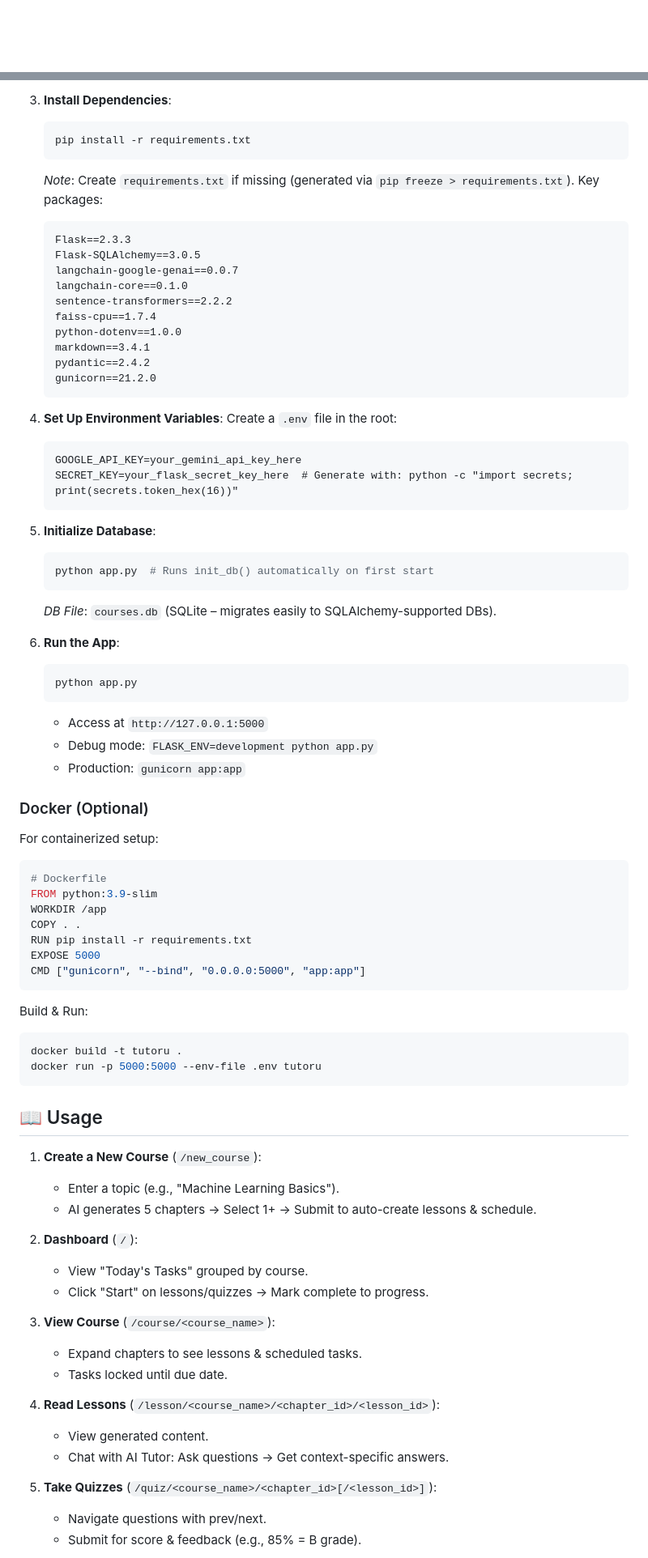
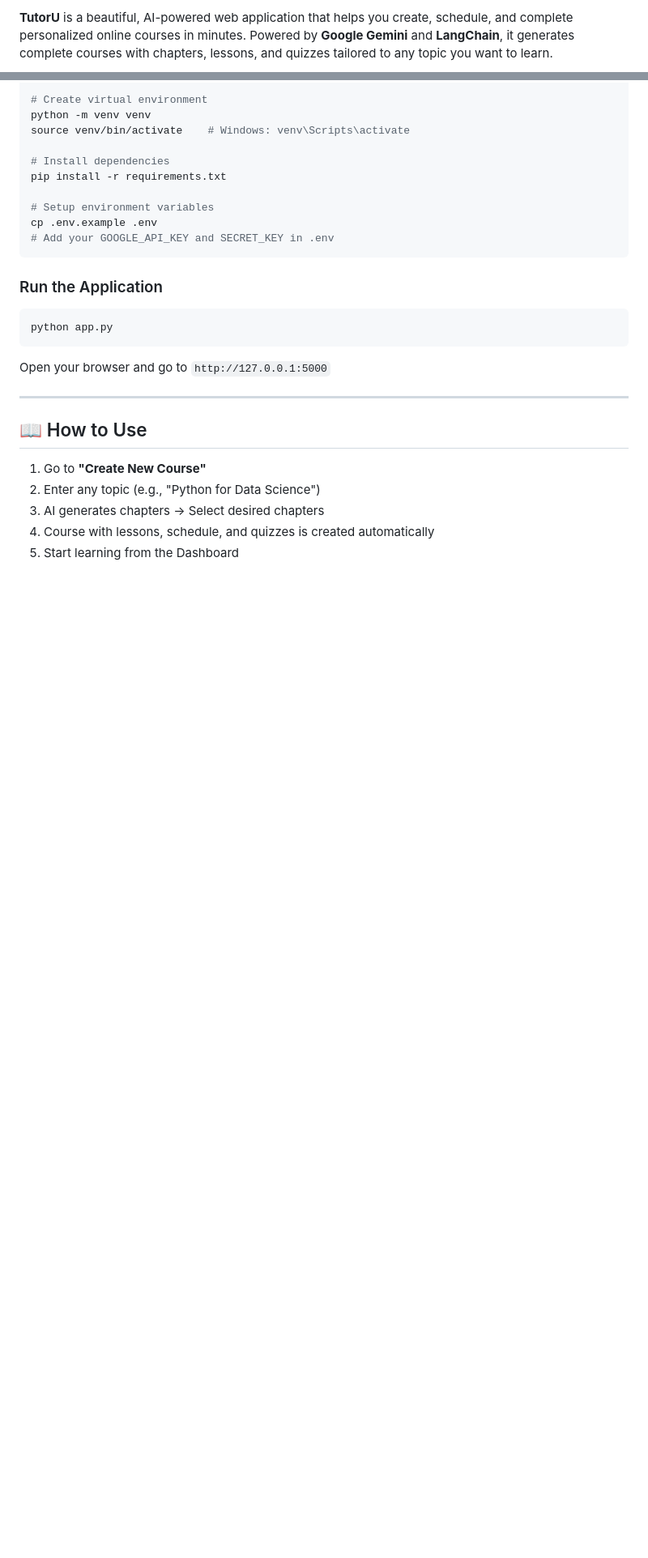
Before and after one commit to AnandkumarMall/TutorU, a Markdown page: README.md, 2 parts joined by grey strips. Shown at 81% size. Drawn GitHub-style; blank space fills up the shorter version.

Commit message:
Revise README for features and installation details
Updated README.md to reflect new features, tech stack, and installation instructions.

````diff
--- a/README.md
+++ b/README.md
@@ -17,2 +10,3 @@
 
+**TutorU** is a beautiful, AI-powered web application that helps you create, schedule, and complete personalized online courses in minutes. Powered by **Google Gemini** and **LangChain**, it generates complete courses with chapters, lessons, and quizzes tailored to any topic you want to learn.
 
@@ -79,79 +61,31 @@
 
-3. **Install Dependencies**:
-   ```bash
-   pip install -r requirements.txt
-   ```
-   *Note*: Create `requirements.txt` if missing (generated via `pip freeze > requirements.txt`). Key packages:
-   ```
-   Flask==2.3.3
-   Flask-SQLAlchemy==3.0.5
-   langchain-google-genai==0.0.7
-   langchain-core==0.1.0
-   sentence-transformers==2.2.2
-   faiss-cpu==1.7.4
-   python-dotenv==1.0.0
-   markdown==3.4.1
-   pydantic==2.4.2
-   gunicorn==21.2.0
-   ```
+# Create virtual environment
+python -m venv venv
+source venv/bin/activate    # Windows: venv\Scripts\activate
 
-4. **Set Up Environment Variables**:
-   Create a `.env` file in the root:
-   ```
-   GOOGLE_API_KEY=your_gemini_api_key_here
-   SECRET_KEY=your_flask_secret_key_here  # Generate with: python -c "import secrets; print(secrets.token_hex(16))"
-   ```
+# Install dependencies
+pip install -r requirements.txt
 
-5. **Initialize Database**:
-   ```bash
-   python app.py  # Runs init_db() automatically on first start
-   ```
-   *DB File*: `courses.db` (SQLite – migrates easily to SQLAlchemy-supported DBs).
-
-6. **Run the App**:
-   ```bash
-   python app.py
-   ```
-   - Access at `http://127.0.0.1:5000`
-   - Debug mode: `FLASK_ENV=development python app.py`
-   - Production: `gunicorn app:app`
-
-### Docker (Optional)
-For containerized setup:
-```dockerfile
-# Dockerfile
-FROM python:3.9-slim
-WORKDIR /app
-COPY . .
-RUN pip install -r requirements.txt
-EXPOSE 5000
-CMD ["gunicorn", "--bind", "0.0.0.0:5000", "app:app"]
-```
-Build & Run:
-```bash
-docker build -t tutoru .
-docker run -p 5000:5000 --env-file .env tutoru
+# Setup environment variables
+cp .env.example .env
+# Add your GOOGLE_API_KEY and SECRET_KEY in .env
 ```
 
-## 📖 Usage
+### Run the Application
 
-1. **Create a New Course** (`/new_course`):
-   - Enter a topic (e.g., "Machine Learning Basics").
-   - AI generates 5 chapters → Select 1+ → Submit to auto-create lessons & schedule.
+```bash
+python app.py
+```
 
-2. **Dashboard** (`/`):
-   - View "Today's Tasks" grouped by course.
-   - Click "Start" on lessons/quizzes → Mark complete to progress.
+Open your browser and go to `http://127.0.0.1:5000`
 
-3. **View Course** (`/course/<course_name>`):
-   - Expand chapters to see lessons & scheduled tasks.
-   - Tasks locked until due date.
+---
 
-4. **Read Lessons** (`/lesson/<course_name>/<chapter_id>/<lesson_id>`):
-   - View generated content.
-   - Chat with AI Tutor: Ask questions → Get context-specific answers.
+## 📖 How to Use
 
-5. **Take Quizzes** (`/quiz/<course_name>/<chapter_id>[/<lesson_id>]`):
-   - Navigate questions with prev/next.
-   - Submit for score & feedback (e.g., 85% = B grade).
+1. Go to **"Create New Course"**
+2. Enter any topic (e.g., "Python for Data Science")
+3. AI generates chapters → Select desired chapters
+4. Course with lessons, schedule, and quizzes is created automatically
+5. Start learning from the Dashboard
 
````
Also changed, not shown: other parts of README.md (+62 -120 lines).
